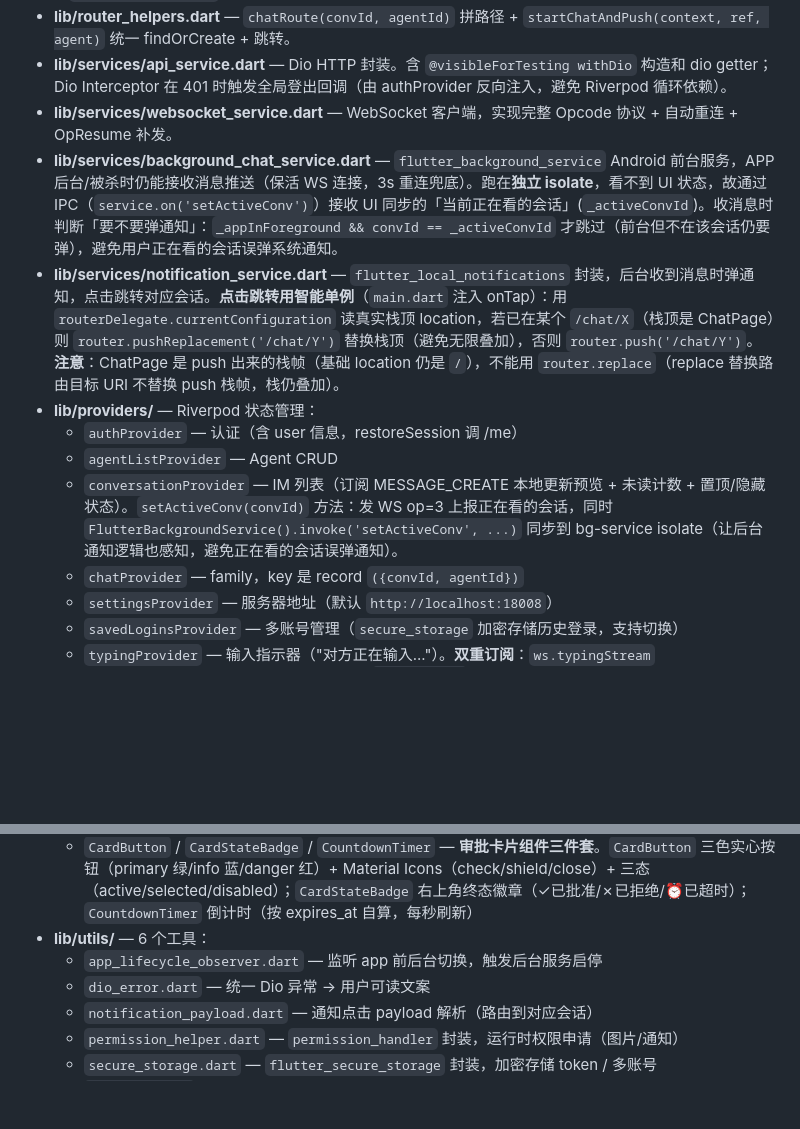
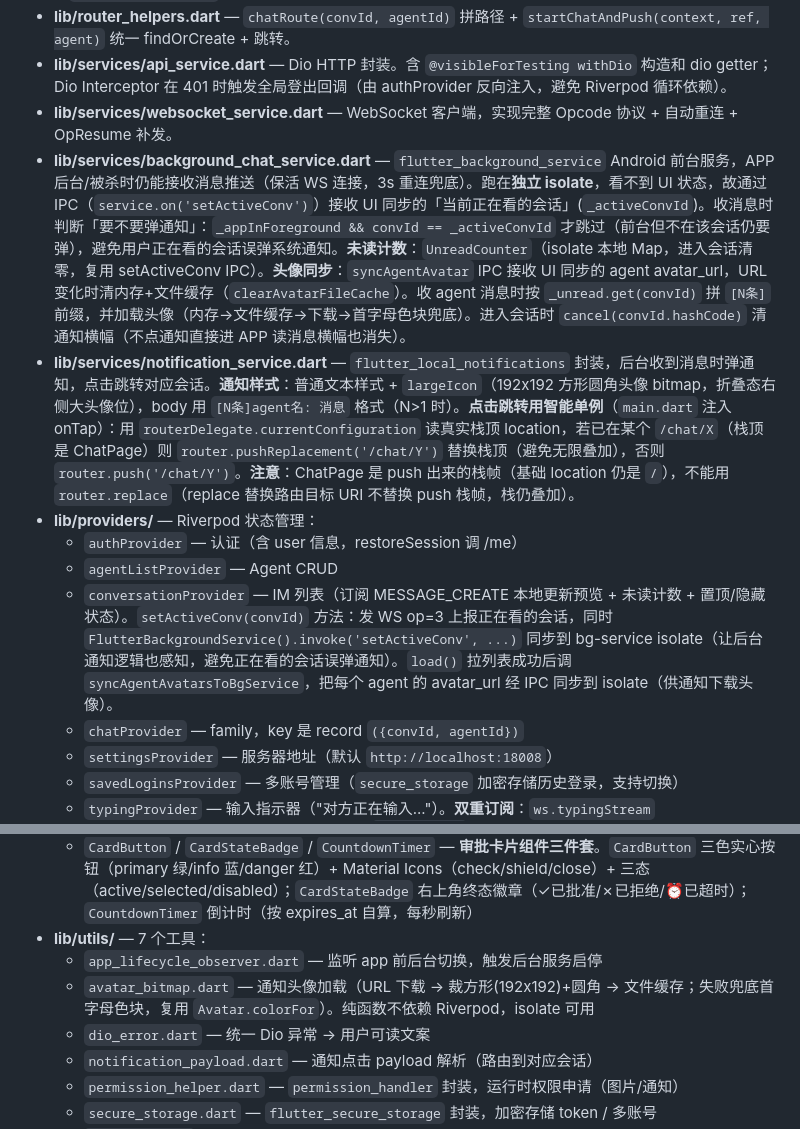
Before and after one commit to luoyu318/wanling, a Markdown page: CLAUDE.md, 2 parts joined by grey strips. Drawn GitHub-style; blank space fills up the shorter version.

Commit message:
同步: 通知富样式文档（CLAUDE.md/README）
- CLAUDE.md: notification_service 改文本样式+largeIcon+[N条]计数+cancel
- CLAUDE.md: background_chat_service 加 UnreadCounter/syncAgentAvatar IPC/cancel
- CLAUDE.md: 新增 avatar_bitmap.dart 工具描述
- CLAUDE.md: conversationProvider 加 syncAgentAvatarsToBgService
- app/README.md: notification_service 注释 + utils 加 avatar_bitmap

```diff
--- a/CLAUDE.md
+++ b/CLAUDE.md
@@ -115,12 +115,12 @@ Agent 平台插件 (plugin/hermes-plugin)
 - **lib/router_helpers.dart** — `chatRoute(convId, agentId)` 拼路径 + `startChatAndPush(context, ref, agent)` 统一 findOrCreate + 跳转。
 - **lib/services/api_service.dart** — Dio HTTP 封装。含 `@visibleForTesting withDio` 构造和 dio getter；Dio Interceptor 在 401 时触发全局登出回调（由 authProvider 反向注入，避免 Riverpod 循环依赖）。
 - **lib/services/websocket_service.dart** — WebSocket 客户端，实现完整 Opcode 协议 + 自动重连 + OpResume 补发。
-- **lib/services/background_chat_service.dart** — `flutter_background_service` Android 前台服务，APP 后台/被杀时仍能接收消息推送（保活 WS 连接，3s 重连兜底）。跑在**独立 isolate**，看不到 UI 状态，故通过 IPC（`service.on('setActiveConv')`）接收 UI 同步的「当前正在看的会话」(`_activeConvId`)。收消息时判断「要不要弹通知」：`_appInForeground && convId == _activeConvId` 才跳过（前台但不在该会话仍要弹），避免用户正在看的会话误弹系统通知。
-- **lib/services/notification_service.dart** — `flutter_local_notifications` 封装，后台收到消息时弹通知，点击跳转对应会话。**点击跳转用智能单例**（`main.dart` 注入 onTap）：用 `routerDelegate.currentConfiguration` 读真实栈顶 location，若已在某个 `/chat/X`（栈顶是 ChatPage）则 `router.pushReplacement('/chat/Y')` 替换栈顶（避免无限叠加），否则 `router.push('/chat/Y')`。**注意**：ChatPage 是 push 出来的栈帧（基础 location 仍是 `/`），不能用 `router.replace`（replace 替换路由目标 URI 不替换 push 栈帧，栈仍叠加）。
+- **lib/services/background_chat_service.dart** — `flutter_background_service` Android 前台服务，APP 后台/被杀时仍能接收消息推送（保活 WS 连接，3s 重连兜底）。跑在**独立 isolate**，看不到 UI 状态，故通过 IPC（`service.on('setActiveConv')`）接收 UI 同步的「当前正在看的会话」(`_activeConvId`)。收消息时判断「要不要弹通知」：`_appInForeground && convId == _activeConvId` 才跳过（前台但不在该会话仍要弹），避免用户正在看的会话误弹系统通知。**未读计数**：`UnreadCounter`（isolate 本地 Map，进入会话清零，复用 setActiveConv IPC）。**头像同步**：`syncAgentAvatar` IPC 接收 UI 同步的 agent avatar_url，URL 变化时清内存+文件缓存（`clearAvatarFileCache`）。收 agent 消息时按 `_unread.get(convId)` 拼 `[N条]` 前缀，并加载头像（内存→文件缓存→下载→首字母色块兜底）。进入会话时 `cancel(convId.hashCode)` 清通知横幅（不点通知直接进 APP 读消息横幅也消失）。
+- **lib/services/notification_service.dart** — `flutter_local_notifications` 封装，后台收到消息时弹通知，点击跳转对应会话。**通知样式**：普通文本样式 + `largeIcon`（192x192 方形圆角头像 bitmap，折叠态右侧大头像位），body 用 `[N条]agent名: 消息` 格式（N>1 时）。**点击跳转用智能单例**（`main.dart` 注入 onTap）：用 `routerDelegate.currentConfiguration` 读真实栈顶 location，若已在某个 `/chat/X`（栈顶是 ChatPage）则 `router.pushReplacement('/chat/Y')` 替换栈顶（避免无限叠加），否则 `router.push('/chat/Y')`。**注意**：ChatPage 是 push 出来的栈帧（基础 location 仍是 `/`），不能用 `router.replace`（replace 替换路由目标 URI 不替换 push 栈帧，栈仍叠加）。
 - **lib/providers/** — Riverpod 状态管理：
   - `authProvider` — 认证（含 user 信息，restoreSession 调 /me）
   - `agentListProvider` — Agent CRUD
-  - `conversationProvider` — IM 列表（订阅 MESSAGE_CREATE 本地更新预览 + 未读计数 + 置顶/隐藏状态）。`setActiveConv(convId)` 方法：发 WS op=3 上报正在看的会话，同时 `FlutterBackgroundService().invoke('setActiveConv', ...)` 同步到 bg-service isolate（让后台通知逻辑也感知，避免正在看的会话误弹通知）。
+  - `conversationProvider` — IM 列表（订阅 MESSAGE_CREATE 本地更新预览 + 未读计数 + 置顶/隐藏状态）。`setActiveConv(convId)` 方法：发 WS op=3 上报正在看的会话，同时 `FlutterBackgroundService().invoke('setActiveConv', ...)` 同步到 bg-service isolate（让后台通知逻辑也感知，避免正在看的会话误弹通知）。`load()` 拉列表成功后调 `syncAgentAvatarsToBgService`，把每个 agent 的 avatar_url 经 IPC 同步到 isolate（供通知下载头像）。
   - `chatProvider` — family，key 是 record `({convId, agentId})`
   - `settingsProvider` — 服务器地址（默认 `http://localhost:18008`）
   - `savedLoginsProvider` — 多账号管理（`secure_storage` 加密存储历史登录，支持切换）
@@ -158,8 +158,9 @@ Agent 平台插件 (plugin/hermes-plugin)
   - `ConnectionBanner` — WS 断线时顶部条幅提示
   - `FullScreenImagePage` — `photo_view` 全屏查看 + 双指缩放
   - `CardButton` / `CardStateBadge` / `CountdownTimer` — **审批卡片组件三件套**。`CardButton` 三色实心按钮（primary 绿/info 蓝/danger 红）+ Material Icons（check/shield/close）+ 三态（active/selected/disabled）；`CardStateBadge` 右上角终态徽章（✓已批准/✗已拒绝/⏰已超时）；`CountdownTimer` 倒计时（按 expires_at 自算，每秒刷新）
-- **lib/utils/** — 6 个工具：
+- **lib/utils/** — 7 个工具：
   - `app_lifecycle_observer.dart` — 监听 app 前后台切换，触发后台服务启停
+  - `avatar_bitmap.dart` — 通知头像加载（URL 下载 → 裁方形(192x192)+圆角 → 文件缓存；失败兜底首字母色块，复用 `Avatar.colorFor`）。纯函数不依赖 Riverpod，isolate 可用
   - `dio_error.dart` — 统一 Dio 异常 → 用户可读文案
   - `notification_payload.dart` — 通知点击 payload 解析（路由到对应会话）
   - `permission_helper.dart` — `permission_handler` 封装，运行时权限申请（图片/通知）
```
Also changed, not shown: app/README.md (+3 -2 lines).
